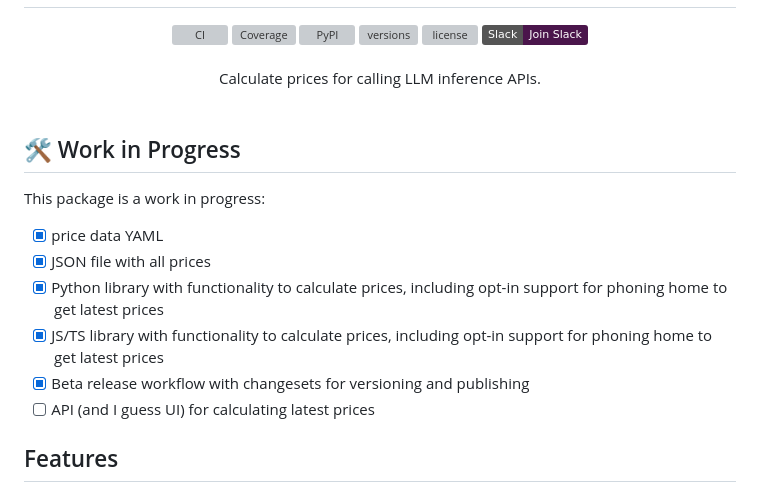
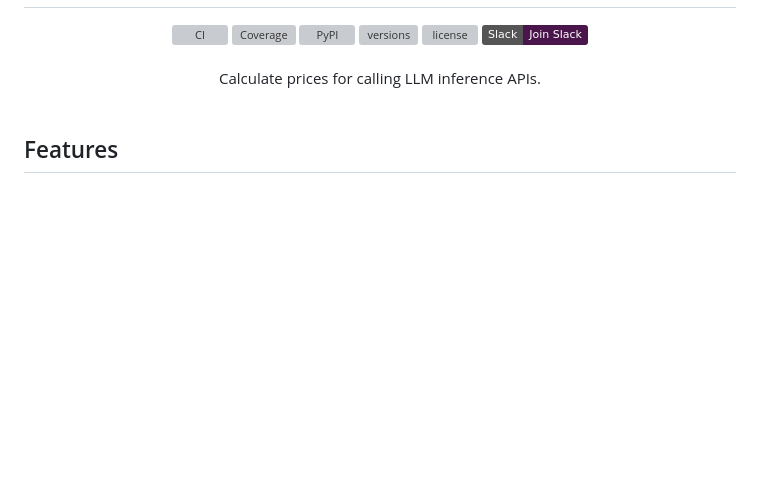
Before and after one commit to pydantic/genai-prices, a Markdown page: README.md, the part around the change. Rendered like a GitHub page; badges without logos; blank space fills up the shorter version; grey boxes are pictures that could not be loaded.

Commit message:
remove WIP message

```diff
--- a/README.md
+++ b/README.md
@@ -14,17 +14,6 @@
   Calculate prices for calling LLM inference APIs.
 </div>
 <br/>
-
-## 🛠️ Work in Progress
-
-This package is a work in progress:
-
-- [x] price data YAML
-- [x] JSON file with all prices
-- [x] Python library with functionality to calculate prices, including opt-in support for phoning home to get latest prices
-- [x] JS/TS library with functionality to calculate prices, including opt-in support for phoning home to get latest prices
-- [x] Beta release workflow with changesets for versioning and publishing
-- [ ] API (and I guess UI) for calculating latest prices
 
 ## Features
 
```
